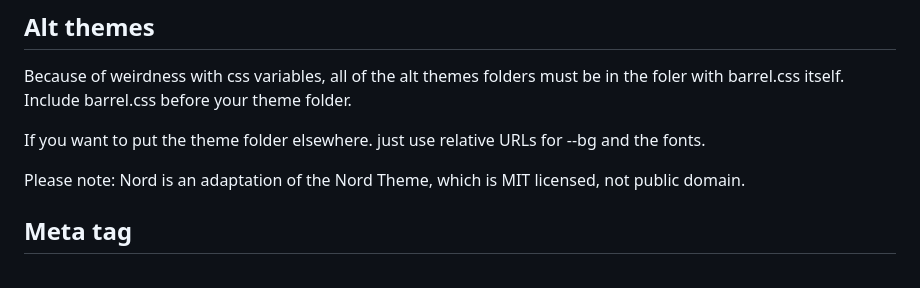
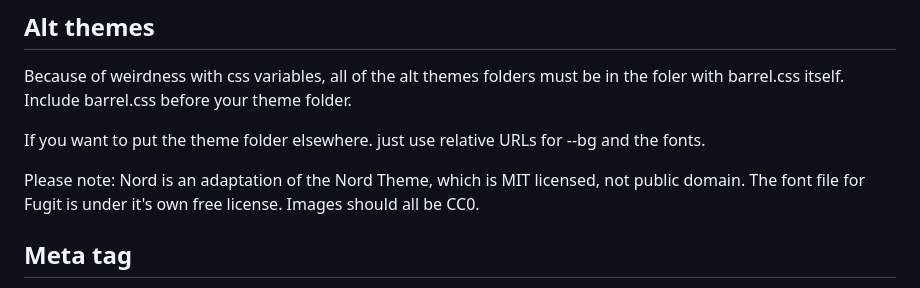
Before and after one commit to EternityForest/barrel.css, a Markdown page: README.md, the part around the change. Drawn GitHub-style.

Commit message:
License info

```diff
--- a/README.md
+++ b/README.md
@@ -17,7 +17,7 @@ your theme folder.
 If you want to put the theme folder elsewhere. just use relative URLs for --bg and the fonts.
 
 Please note: Nord is an adaptation of the Nord Theme, which is MIT licensed, not public domain.
-
+The font file for Fugit is under it's own free license. Images should all be CC0.
 
 
 ## Meta tag
```
